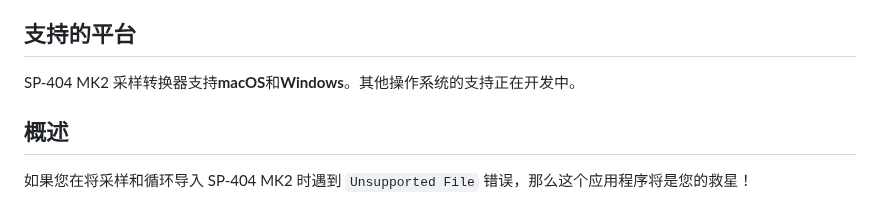
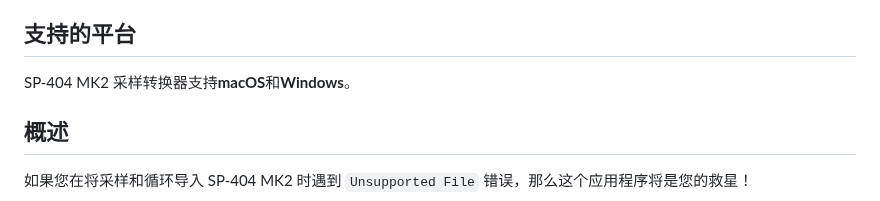
Before and after one commit to haoranzhang929/sp404-sample-converter, a Markdown page: README_zh.md, the part around the change. Drawn GitHub-style.

```diff
--- a/README_zh.md
+++ b/README_zh.md
@@ -9,7 +9,7 @@
 
 ## 支持的平台
 
-SP-404 MK2 采样转换器支持**macOS**和**Windows**。其他操作系统的支持正在开发中。
+SP-404 MK2 采样转换器支持**macOS**和**Windows**。
 
 ## 概述
 
```
